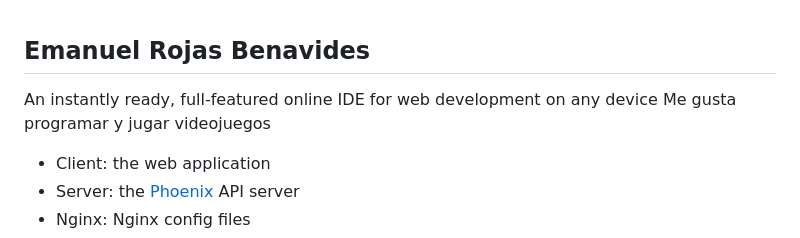
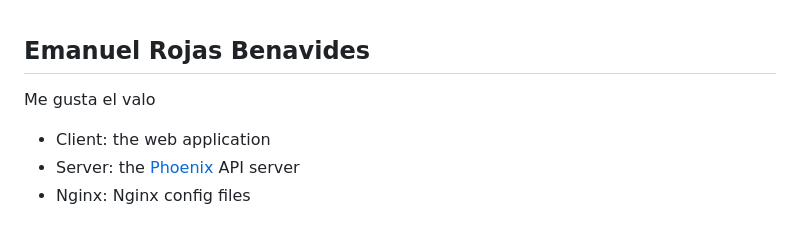
Before and after one commit to EmanuelRojas123/EmanuelRojas123, a Markdown page: README.md, the part around the change. GitHub-like rendering.

```diff
--- a/README.md
+++ b/README.md
@@ -13,8 +13,7 @@
 ## Emanuel Rojas Benavides
 
 
-An instantly ready, full-featured online IDE for web development on any device
-Me gusta programar y jugar videojuegos
+Me gusta el valo
 
 - Client: the web application
 - Server: the [Phoenix](https://github.com/phoenixframework/phoenix) API server
```
